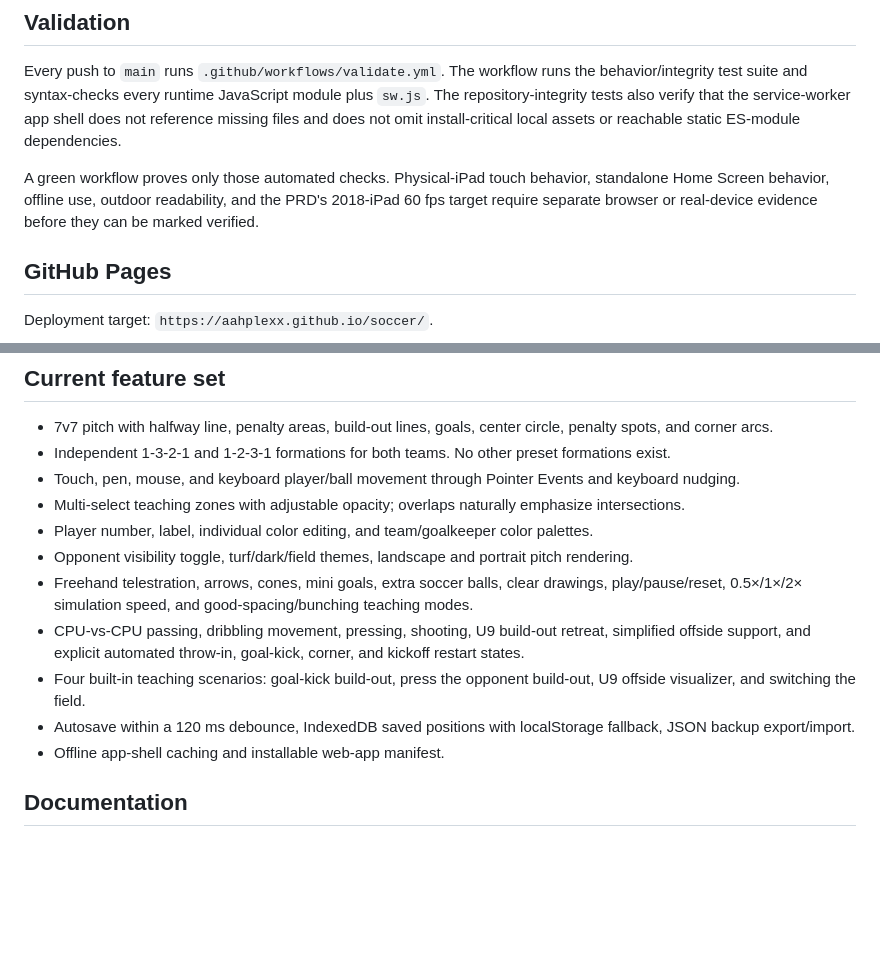
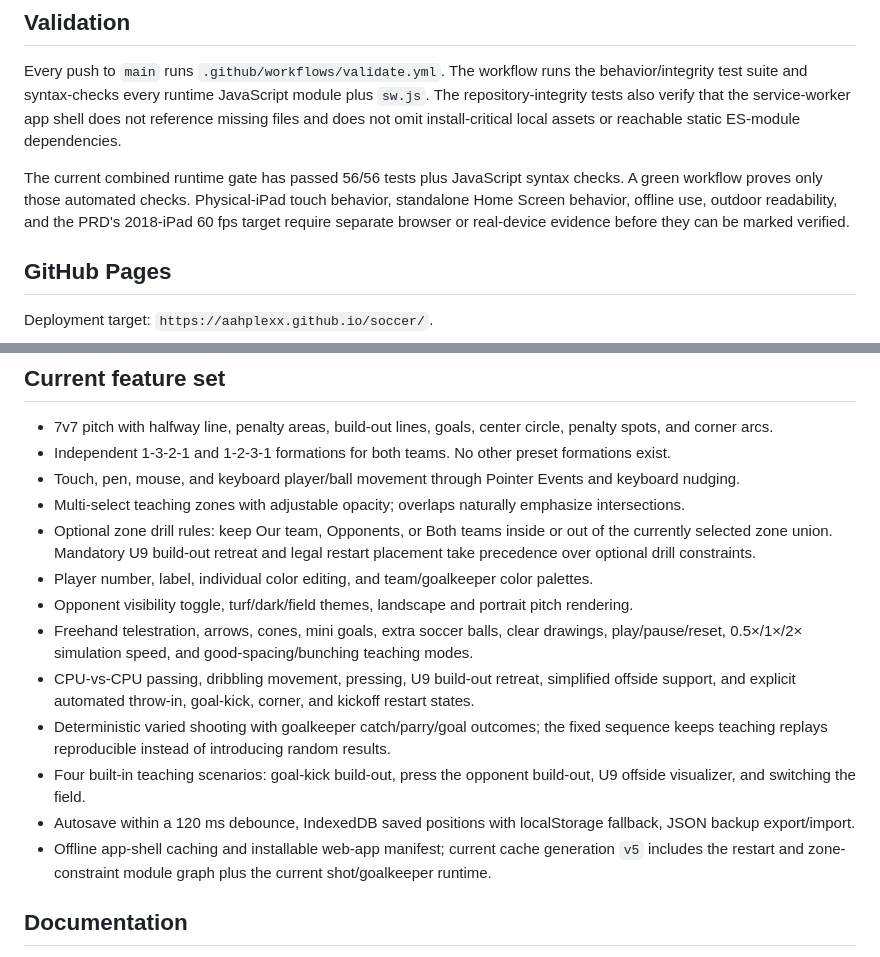
Before and after one commit to AahPlexX/soccer, a Markdown page: README.md, 2 parts joined by grey strips. GitHub-like rendering; blank space fills up the shorter version.

Commit message:
Document shot outcomes and zone drill rules

```diff
--- a/README.md
+++ b/README.md
@@ -22,7 +22,7 @@ npm test
 
 Every push to `main` runs `.github/workflows/validate.yml`. The workflow runs the behavior/integrity test suite and syntax-checks every runtime JavaScript module plus `sw.js`. The repository-integrity tests also verify that the service-worker app shell does not reference missing files and does not omit install-critical local assets or reachable static ES-module dependencies.
 
-A green workflow proves only those automated checks. Physical-iPad touch behavior, standalone Home Screen behavior, offline use, outdoor readability, and the PRD's 2018-iPad 60 fps target require separate browser or real-device evidence before they can be marked verified.
+The current combined runtime gate has passed 56/56 tests plus JavaScript syntax checks. A green workflow proves only those automated checks. Physical-iPad touch behavior, standalone Home Screen behavior, offline use, outdoor readability, and the PRD's 2018-iPad 60 fps target require separate browser or real-device evidence before they can be marked verified.
 
 ## GitHub Pages
 
@@ -42,13 +42,15 @@ The repository is intentionally static. `index.html` loads native ES modules, an
 - Independent 1-3-2-1 and 1-2-3-1 formations for both teams. No other preset formations exist.
 - Touch, pen, mouse, and keyboard player/ball movement through Pointer Events and keyboard nudging.
 - Multi-select teaching zones with adjustable opacity; overlaps naturally emphasize intersections.
+- Optional zone drill rules: keep Our team, Opponents, or Both teams inside or out of the currently selected zone union. Mandatory U9 build-out retreat and legal restart placement take precedence over optional drill constraints.
 - Player number, label, individual color editing, and team/goalkeeper color palettes.
 - Opponent visibility toggle, turf/dark/field themes, landscape and portrait pitch rendering.
 - Freehand telestration, arrows, cones, mini goals, extra soccer balls, clear drawings, play/pause/reset, 0.5×/1×/2× simulation speed, and good-spacing/bunching teaching modes.
-- CPU-vs-CPU passing, dribbling movement, pressing, shooting, U9 build-out retreat, simplified offside support, and explicit automated throw-in, goal-kick, corner, and kickoff restart states.
+- CPU-vs-CPU passing, dribbling movement, pressing, U9 build-out retreat, simplified offside support, and explicit automated throw-in, goal-kick, corner, and kickoff restart states.
+- Deterministic varied shooting with goalkeeper catch/parry/goal outcomes; the fixed sequence keeps teaching replays reproducible instead of introducing random results.
 - Four built-in teaching scenarios: goal-kick build-out, press the opponent build-out, U9 offside visualizer, and switching the field.
 - Autosave within a 120 ms debounce, IndexedDB saved positions with localStorage fallback, JSON backup export/import.
-- Offline app-shell caching and installable web-app manifest.
+- Offline app-shell caching and installable web-app manifest; current cache generation `v5` includes the restart and zone-constraint module graph plus the current shot/goalkeeper runtime.
 
 ## Documentation
 
```
